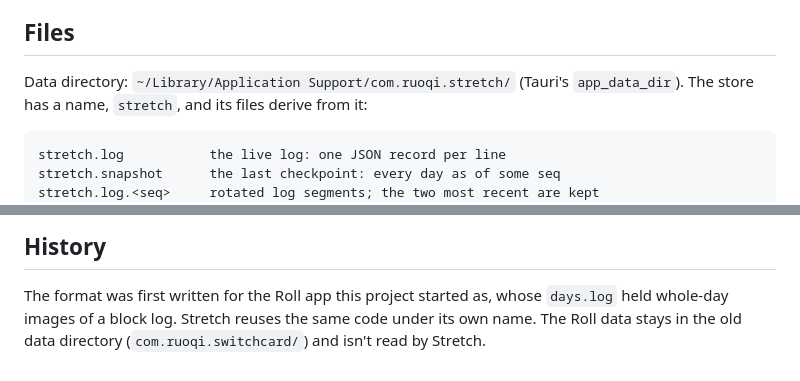
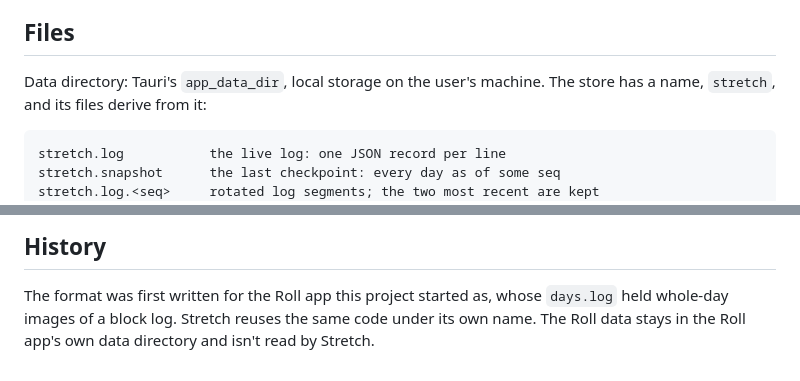
Before and after one commit to arqbca11/Stretch-A-Task-Timer, a Markdown page: docs/storage.md, 2 parts joined by grey strips. GitHub-like rendering.

````diff
--- a/docs/storage.md
+++ b/docs/storage.md
@@ -24,7 +24,7 @@ how, and the trade-offs behind each choice.
 
 ## Files
 
-Data directory: `~/Library/Application Support/com.ruoqi.stretch/` (Tauri's `app_data_dir`).
+Data directory: Tauri's `app_data_dir`, local storage on the user's machine.
 The store has a name, `stretch`, and its files derive from it:
 
 ```
@@ -286,4 +286,4 @@ correctness. They are kept (two of them) as a cheap audit trail for diagnosing d
 
 The format was first written for the Roll app this project started as, whose `days.log` held
 whole-day images of a block log. Stretch reuses the same code under its own name. The Roll
-data stays in the old data directory (`com.ruoqi.switchcard/`) and isn't read by Stretch.
+data stays in the Roll app's own data directory and isn't read by Stretch.
````
Also changed, not shown: CLAUDE.md (+3 -3 lines), README.md (+2 -3 lines).
